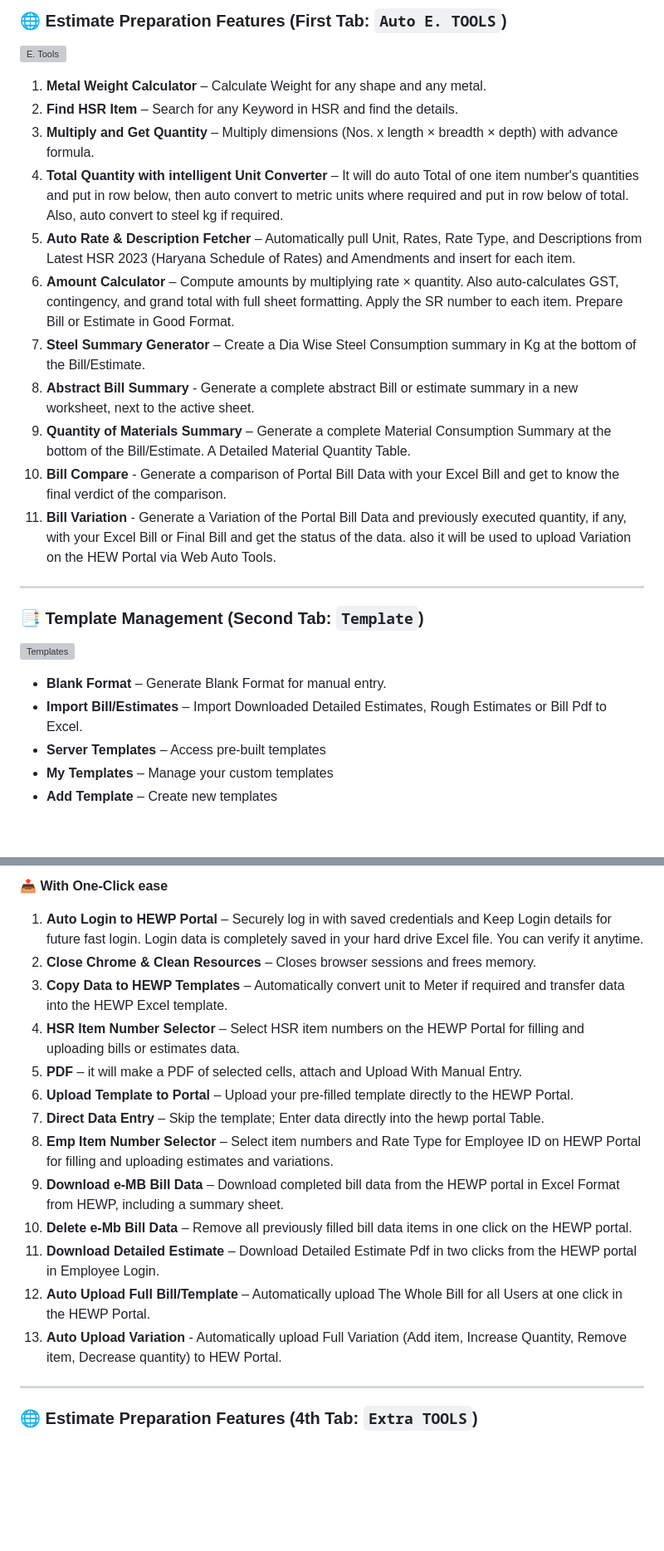
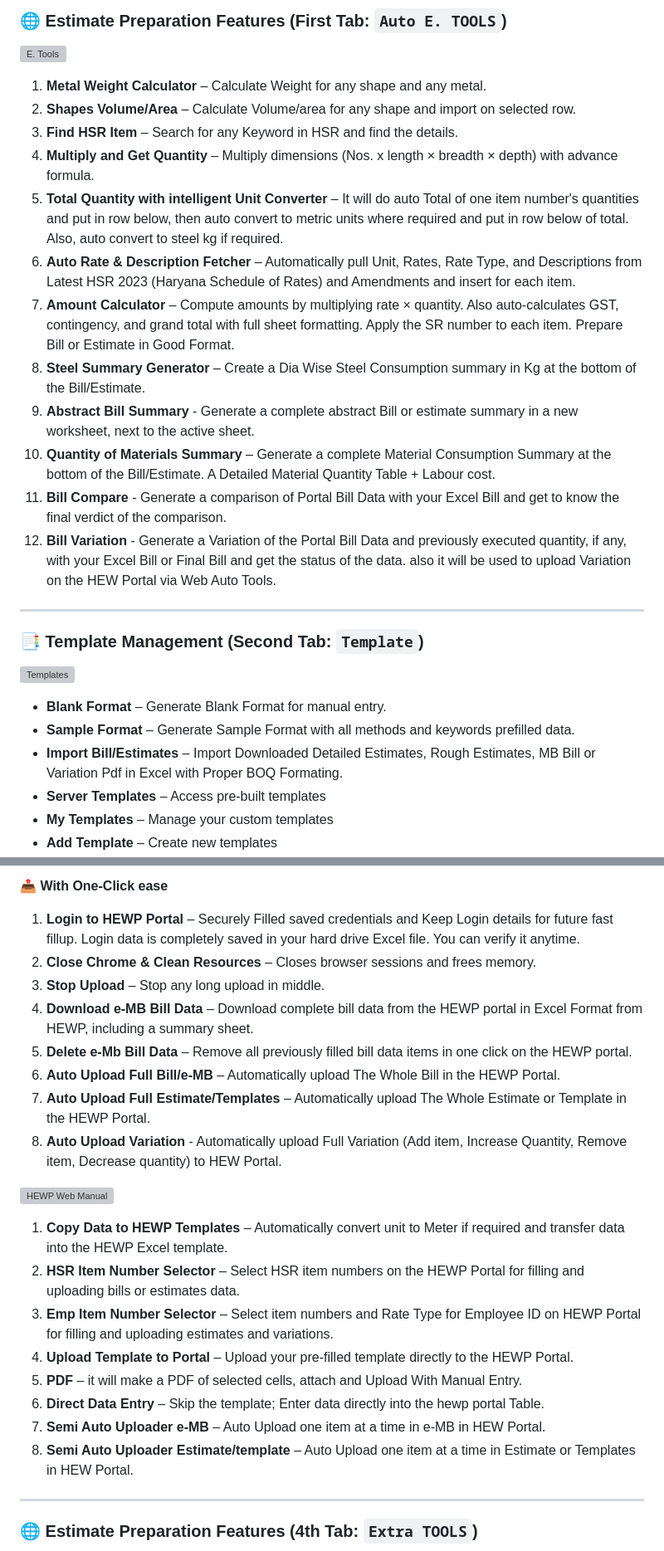
Before and after one commit to mrgargsir/MRGARGSIR_Addins-Public, a Markdown page: README.md, 2 parts joined by grey strips. Shown at 83% size. GitHub-like rendering; blank space fills up the shorter version; grey boxes are pictures that could not be loaded.

```diff
--- a/README.md
+++ b/README.md
@@ -59,16 +59,17 @@ Estimation & Billing Tool is a comprehensive automation Excel toolkit designed s
 ![E. Tools](https://raw.githubusercontent.com/mrgargsir/HEWP-Excel-Addins/main/snaps/etools.png)
 
 1. **Metal Weight Calculator** – Calculate Weight for any shape and any metal.
-2. **Find HSR Item** – Search for any Keyword in HSR and find the details.
-3. **Multiply and Get Quantity** – Multiply dimensions (Nos. x length × breadth × depth) with advance formula.
-4. **Total Quantity with intelligent Unit Converter** – It will do auto Total of one item number's quantities and put in row below, then auto convert to metric units where required and put in row below of total. Also, auto convert to steel kg if required.
-5. **Auto Rate & Description Fetcher** – Automatically pull Unit, Rates, Rate Type, and Descriptions from Latest HSR 2023 (Haryana Schedule of Rates) and Amendments and insert for each item.
-6. **Amount Calculator** – Compute amounts by multiplying rate × quantity. Also auto-calculates GST, contingency, and grand total with full sheet formatting. Apply the SR number to each item. Prepare Bill or Estimate in Good Format.
-7. **Steel Summary Generator** – Create a Dia Wise Steel Consumption summary in Kg at the bottom of the Bill/Estimate.
-8. **Abstract Bill Summary** - Generate a complete abstract Bill or estimate summary in a new worksheet, next to the active sheet.
-9. **Quantity of Materials Summary** – Generate a complete Material Consumption Summary at the bottom of the Bill/Estimate. A Detailed Material Quantity Table.
-10. **Bill Compare** - Generate a comparison of Portal Bill Data with your Excel Bill and get to know the final verdict of the comparison.
-11. **Bill Variation** - Generate a Variation of the Portal Bill Data and previously executed quantity, if any, with your Excel Bill or Final Bill and get the status of the data. also it will be used to upload Variation on the HEW Portal via Web Auto Tools.
+2. **Shapes Volume/Area** – Calculate Volume/area for any shape and import on selected row.
+3. **Find HSR Item** – Search for any Keyword in HSR and find the details.
+4. **Multiply and Get Quantity** – Multiply dimensions (Nos. x length × breadth × depth) with advance formula.
+5. **Total Quantity with intelligent Unit Converter** – It will do auto Total of one item number's quantities and put in row below, then auto convert to metric units where required and put in row below of total. Also, auto convert to steel kg if required.
+6. **Auto Rate & Description Fetcher** – Automatically pull Unit, Rates, Rate Type, and Descriptions from Latest HSR 2023 (Haryana Schedule of Rates) and Amendments and insert for each item.
+7. **Amount Calculator** – Compute amounts by multiplying rate × quantity. Also auto-calculates GST, contingency, and grand total with full sheet formatting. Apply the SR number to each item. Prepare Bill or Estimate in Good Format.
+8. **Steel Summary Generator** – Create a Dia Wise Steel Consumption summary in Kg at the bottom of the Bill/Estimate.
+9. **Abstract Bill Summary** - Generate a complete abstract Bill or estimate summary in a new worksheet, next to the active sheet.
+10. **Quantity of Materials Summary** – Generate a complete Material Consumption Summary at the bottom of the Bill/Estimate. A Detailed Material Quantity Table + Labour cost.
+11. **Bill Compare** - Generate a comparison of Portal Bill Data with your Excel Bill and get to know the final verdict of the comparison.
+12. **Bill Variation** - Generate a Variation of the Portal Bill Data and previously executed quantity, if any, with your Excel Bill or Final Bill and get the status of the data. also it will be used to upload Variation on the HEW Portal via Web Auto Tools.
 
 ---
 
@@ -78,7 +79,8 @@ Estimation & Billing Tool is a comprehensive automation Excel toolkit designed s
 ![Templates](https://raw.githubusercontent.com/mrgargsir/HEWP-Excel-Addins/main/snaps/templates.png)
 
 - **Blank Format** – Generate Blank Format for manual entry.
-- **Import Bill/Estimates** – Import Downloaded Detailed Estimates, Rough Estimates or Bill Pdf to Excel.
+- **Sample Format** – Generate Sample Format with all methods and keywords prefilled data.
+- **Import Bill/Estimates** – Import Downloaded Detailed Estimates, Rough Estimates, MB Bill or Variation Pdf in Excel with Proper BOQ Formating.
 - **Server Templates** – Access pre-built templates
 - **My Templates** – Manage your custom templates
 - **Add Template** – Create new templates
@@ -97,19 +98,25 @@ Estimation & Billing Tool is a comprehensive automation Excel toolkit designed s
 
 **📤 With One-Click ease**
 
-1. **Auto Login to HEWP Portal** – Securely log in with saved credentials and Keep Login details for future fast login. Login data is completely saved in your hard drive Excel file. You can verify it anytime.
+1. **Login to HEWP Portal** – Securely Filled saved credentials and Keep Login details for future fast fillup. Login data is completely saved in your hard drive Excel file. You can verify it anytime.
 2. **Close Chrome & Clean Resources** – Closes browser sessions and frees memory.
-3. **Copy Data to HEWP Templates** – Automatically convert unit to Meter if required and transfer data into the HEWP Excel template.
-4. **HSR Item Number Selector** – Select HSR item numbers on the HEWP Portal for filling and uploading bills or estimates data.
+3. **Stop Upload** – Stop any long upload in middle.
+4. **Download e-MB Bill Data** – Download complete bill data from the HEWP portal in Excel Format from HEWP, including a summary sheet.
+5. **Delete e-Mb Bill Data** – Remove all previously filled bill data items in one click on the HEWP portal.
+6. **Auto Upload Full Bill/e-MB** – Automatically upload The Whole Bill in the HEWP Portal.
+7. **Auto Upload Full Estimate/Templates** – Automatically upload The Whole Estimate or Template in the HEWP Portal.
+8. **Auto Upload Variation** - Automatically upload Full Variation (Add item, Increase Quantity, Remove item, Decrease quantity) to HEW Portal.
+
+![HEWP Web Manual](https://raw.githubusercontent.com/mrgargsir/HEWP-Excel-Addins/main/snaps/webtoolsm.png)
+
+1. **Copy Data to HEWP Templates** – Automatically convert unit to Meter if required and transfer data into the HEWP Excel template.
+2. **HSR Item Number Selector** – Select HSR item numbers on the HEWP Portal for filling and uploading bills or estimates data.
+3. **Emp Item Number Selector** – Select item numbers and Rate Type for Employee ID on HEWP Portal for filling and uploading estimates and variations.
+4. **Upload Template to Portal** – Upload your pre-filled template directly to the HEWP Portal.
 5. **PDF** – it will make a PDF of selected cells, attach and Upload With Manual Entry.
-6. **Upload Template to Portal** – Upload your pre-filled template directly to the HEWP Portal.
-7. **Direct Data Entry** – Skip the template; Enter data directly into the hewp portal Table.
-8. **Emp Item Number Selector** – Select item numbers and Rate Type for Employee ID on HEWP Portal for filling and uploading estimates and variations.
-9. **Download e-MB Bill Data** – Download completed bill data from the HEWP portal in Excel Format from HEWP, including a summary sheet.
-10. **Delete e-Mb Bill Data** – Remove all previously filled bill data items in one click on the HEWP portal.
-11. **Download Detailed Estimate** – Download Detailed Estimate Pdf in two clicks from the HEWP portal in Employee Login.
-12. **Auto Upload Full Bill/Template** – Automatically upload The Whole Bill for all Users at one click in the HEWP Portal.
-13. **Auto Upload Variation** - Automatically upload Full Variation (Add item, Increase Quantity, Remove item, Decrease quantity) to HEW Portal.
+6. **Direct Data Entry** – Skip the template; Enter data directly into the hewp portal Table.
+7. **Semi Auto Uploader e-MB** – Auto Upload one item at a time in e-MB in HEW Portal.
+8. **Semi Auto Uploader Estimate/template** – Auto Upload one item at a time in Estimate or Templates in HEW Portal.
 
 ---
 
```
Also changed, not shown: other parts of README.md (+34 -31 lines).
